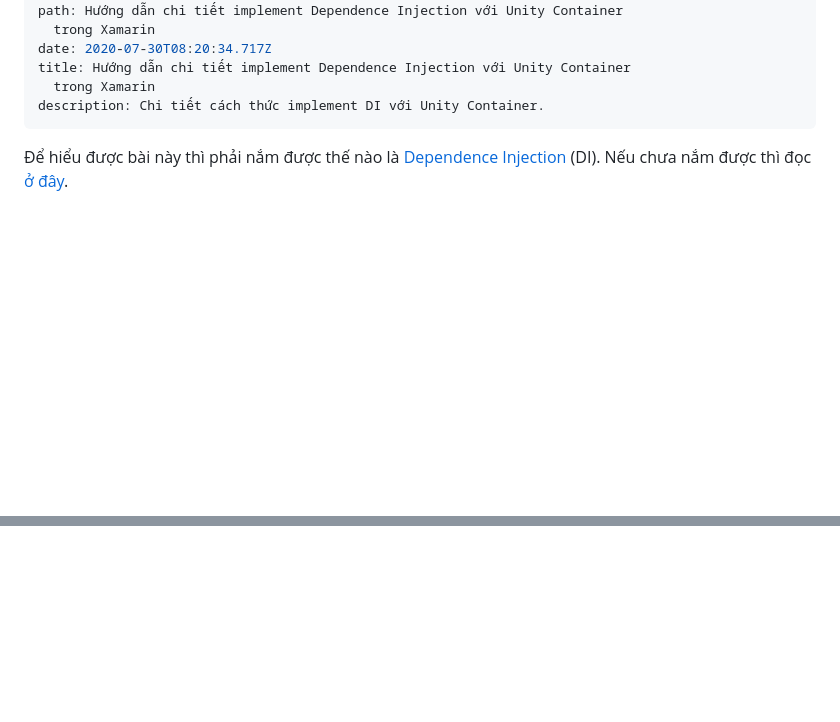
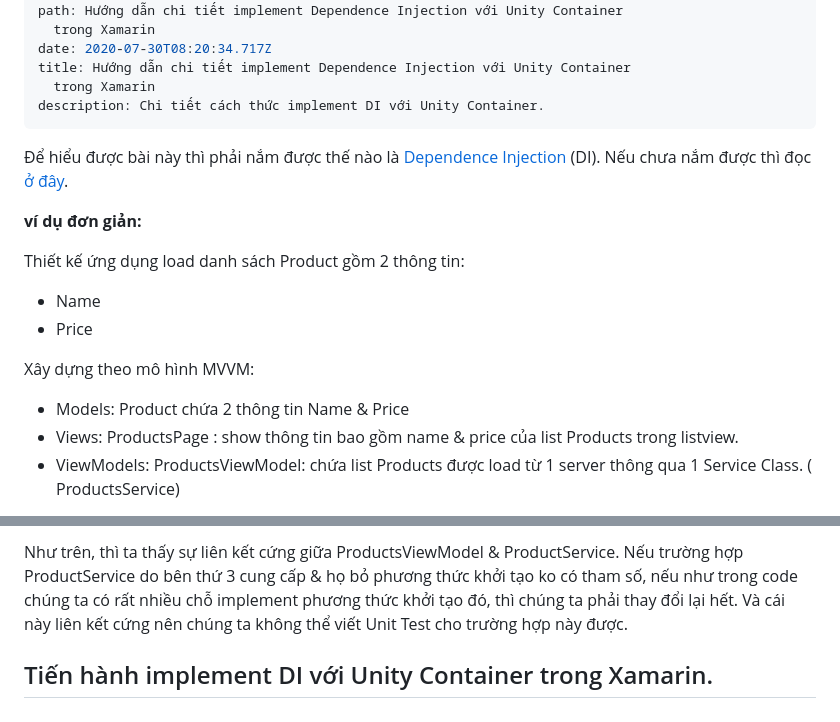
Before and after one commit to QuiLeVan/my-blog, a Markdown page: content/blog/hướng-dẫn-chi-tiết-implement-dependence-injection-với-unity-container-trong-xamarin.md, 2 parts joined by grey strips. GitHub-like rendering; blank space fills up the shorter version.

Commit message:
Update Blog “hướng-dẫn-chi-tiết-implement-dependence-injection-với-unity-container-trong-xamarin”

```diff
--- a/content/blog/hướng-dẫn-chi-tiết-implement-dependence-injection-với-unity-container-trong-xamarin.md
+++ b/content/blog/hướng-dẫn-chi-tiết-implement-dependence-injection-với-unity-container-trong-xamarin.md
@@ -7,3 +7,17 @@ title: Hướng dẫn chi tiết implement Dependence Injection với Unity Cont
 description: Chi tiết cách thức implement DI với Unity Container.
 ---
 Để hiểu được bài này thì phải nắm được thế nào là [Dependence Injection](https://blog.quilv.com/blog/dependency-injection-trong-net/) (DI). Nếu chưa nắm được thì đọc [ở đây](https://blog.quilv.com/blog/dependency-injection-trong-net/).
+
+**ví dụ đơn giản:**
+
+Thiết kế ứng dụng load danh sách Product gồm 2 thông tin:
+
+* Name
+* Price
+
+Xây dựng theo mô hình MVVM:
+
+* Models: Product chứa 2 thông tin Name & Price
+* Views: ProductsPage : show thông tin bao gồm name & price của list Products trong listview.
+* ViewModels: ProductsViewModel: chứa list Products được load từ 1 server thông qua 1 Service Class. ( ProductsService)
+
@@ -9,0 +82,5 @@ description: Chi tiết cách thức implement DI với Unity Container.
+Như trên, thì ta thấy sự liên kết cứng giữa ProductsViewModel & ProductService. Nếu trường hợp ProductService do bên thứ 3 cung cấp & họ bỏ phương thức khởi tạo ko có tham số, nếu như trong code chúng ta có rất nhiều chỗ implement phương thức khởi tạo đó, thì chúng ta phải thay đổi lại hết. Và cái này liên kết cứng nên chúng ta không thể viết Unit Test cho trường hợp này được.
+
+
+
+## Tiến hành implement DI với Unity Container trong Xamarin.
```
Also changed, not shown: other parts of content/blog/hướng-dẫn-chi-tiết-implement-dependence-injection-với-unity-container-trong-xamarin.md (+58 -0 lines), content/assets/screen-shot-2020-07-30-at-15.48.33.png (added), content/assets/screen-shot-2020-07-30-at-16.08.36.png (added).
